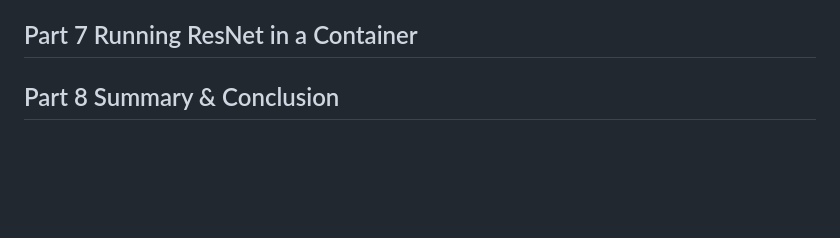
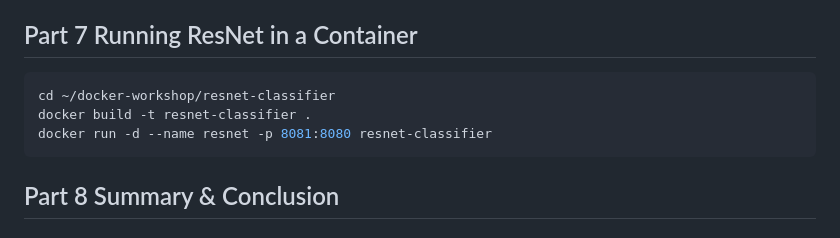
Before and after one commit to robfatland/docker-workshop, a Markdown page: WORKSHOP_INSTRUCTIONS.md, the part around the change. Rendered like a GitHub page; blank space fills up the shorter version.

Commit message:
Add Docker instructions for ResNet classifier
Added instructions for building and running ResNet in a Docker container.

````diff
--- a/WORKSHOP_INSTRUCTIONS.md
+++ b/WORKSHOP_INSTRUCTIONS.md
@@ -215,6 +215,12 @@ returns the prime / not-prime evaluation; which is then passed along to the brow
 ## Part 7 Running ResNet in a Container
 
 
+```bash
+cd ~/docker-workshop/resnet-classifier
+docker build -t resnet-classifier .
+docker run -d --name resnet -p 8081:8080 resnet-classifier
+```
+
 ## Part 8 Summary & Conclusion
 
 
````
